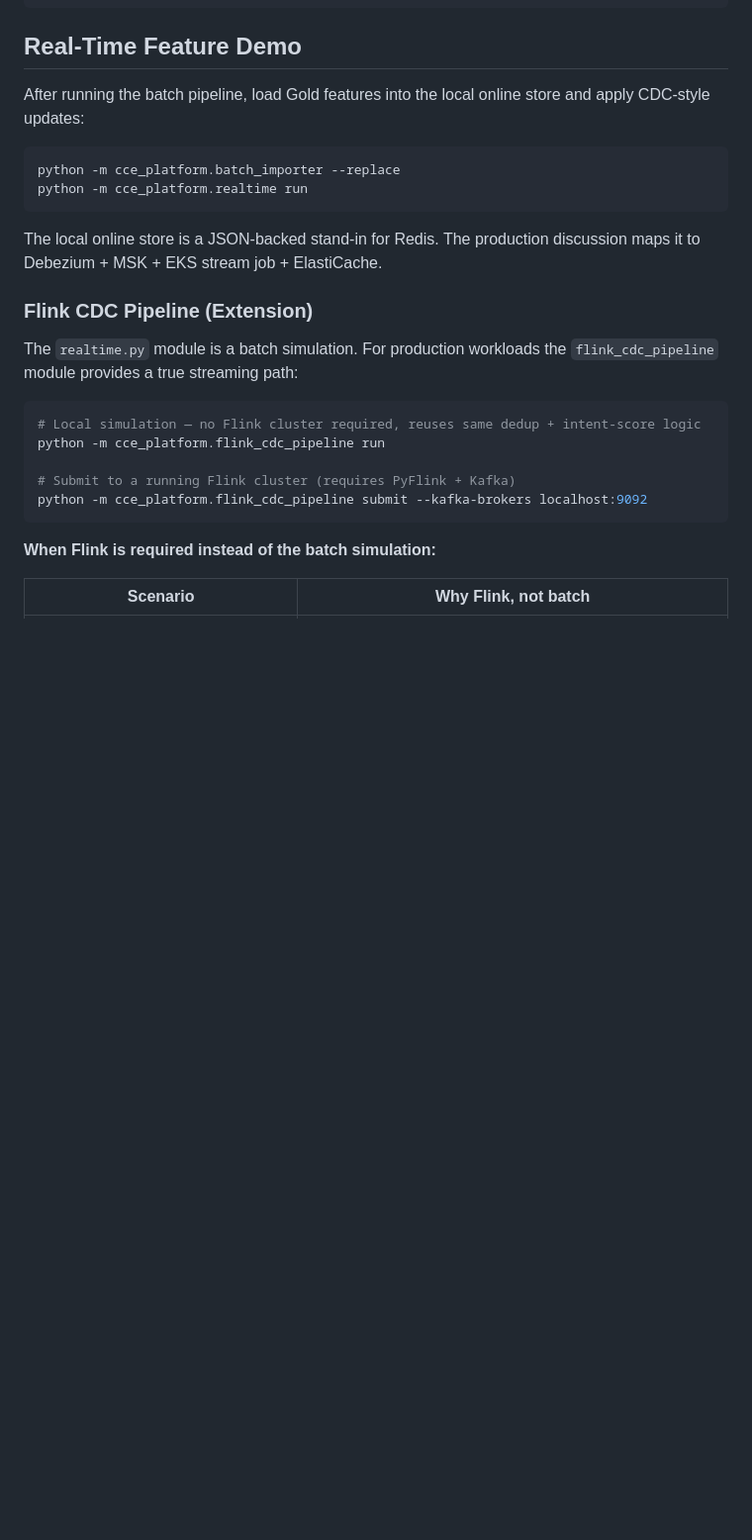
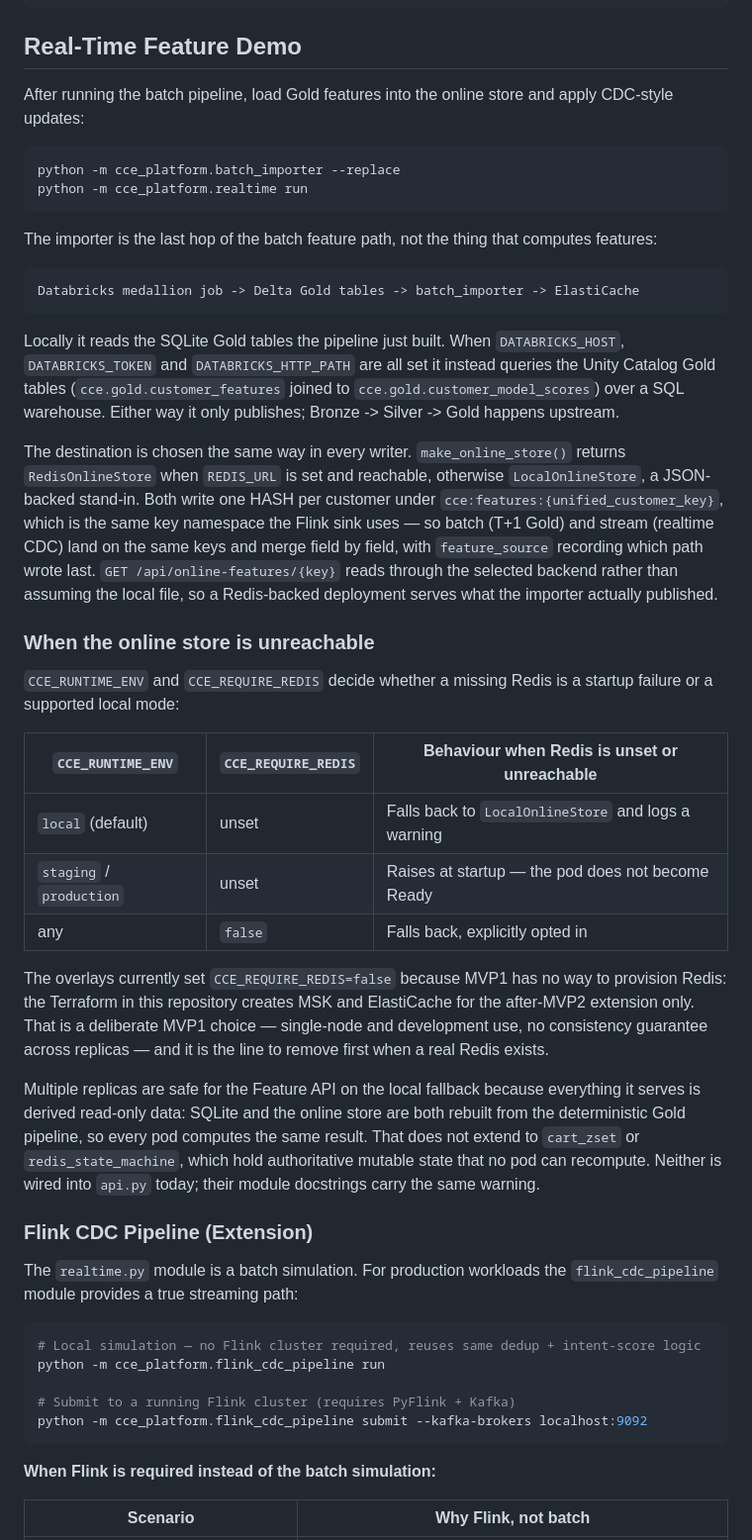
Before and after one commit to Z3934500/pocs, a Markdown page: cce-feature-platform/README.md, the part around one of its changes. Shown at 99% size. Rendered like a GitHub page; blank space fills up the shorter version.

Commit message:
feat: fail-fast on unreachable Redis; batch path via Databricks Gold

````diff
--- a/cce-feature-platform/README.md
+++ b/cce-feature-platform/README.md
@@ -137,14 +137,53 @@ GET /api/lineage
 
 ## Real-Time Feature Demo
 
-After running the batch pipeline, load Gold features into the local online store and apply CDC-style updates:
+After running the batch pipeline, load Gold features into the online store and apply CDC-style updates:
 
 ```powershell
 python -m cce_platform.batch_importer --replace
 python -m cce_platform.realtime run
 ```
 
-The local online store is a JSON-backed stand-in for Redis. The production discussion maps it to Debezium + MSK + EKS stream job + ElastiCache.
+The importer is the last hop of the batch feature path, not the thing that computes features:
+
+```text
+Databricks medallion job -> Delta Gold tables -> batch_importer -> ElastiCache
+```
+
+Locally it reads the SQLite Gold tables the pipeline just built. When `DATABRICKS_HOST`,
+`DATABRICKS_TOKEN` and `DATABRICKS_HTTP_PATH` are all set it instead queries the Unity Catalog
+Gold tables (`cce.gold.customer_features` joined to `cce.gold.customer_model_scores`) over a SQL
+warehouse. Either way it only publishes; Bronze -> Silver -> Gold happens upstream.
+
+The destination is chosen the same way in every writer. `make_online_store()` returns
+`RedisOnlineStore` when `REDIS_URL` is set and reachable, otherwise `LocalOnlineStore`, a
+JSON-backed stand-in. Both write one HASH per customer under `cce:features:{unified_customer_key}`,
+which is the same key namespace the Flink sink uses — so batch (T+1 Gold) and stream (realtime CDC)
+land on the same keys and merge field by field, with `feature_source` recording which path wrote
+last. `GET /api/online-features/{key}` reads through the selected backend rather than assuming the
+local file, so a Redis-backed deployment serves what the importer actually published.
+
+### When the online store is unreachable
+
+`CCE_RUNTIME_ENV` and `CCE_REQUIRE_REDIS` decide whether a missing Redis is a startup failure or a
+supported local mode:
+
+| `CCE_RUNTIME_ENV` | `CCE_REQUIRE_REDIS` | Behaviour when Redis is unset or unreachable |
+| --- | --- | --- |
+| `local` (default) | unset | Falls back to `LocalOnlineStore` and logs a warning |
+| `staging` / `production` | unset | Raises at startup — the pod does not become Ready |
+| any | `false` | Falls back, explicitly opted in |
+
+The overlays currently set `CCE_REQUIRE_REDIS=false` because MVP1 has no way to provision Redis:
+the Terraform in this repository creates MSK and ElastiCache for the after-MVP2 extension only.
+That is a deliberate MVP1 choice — single-node and development use, no consistency guarantee across
+replicas — and it is the line to remove first when a real Redis exists.
+
+Multiple replicas are safe for the Feature API on the local fallback because everything it serves
+is derived read-only data: SQLite and the online store are both rebuilt from the deterministic Gold
+pipeline, so every pod computes the same result. That does not extend to `cart_zset` or
+`redis_state_machine`, which hold authoritative mutable state that no pod can recompute. Neither is
+wired into `api.py` today; their module docstrings carry the same warning.
 
 ### Flink CDC Pipeline (Extension)
 
````
Also changed, not shown: other parts of cce-feature-platform/README.md (+17 -1 lines).
